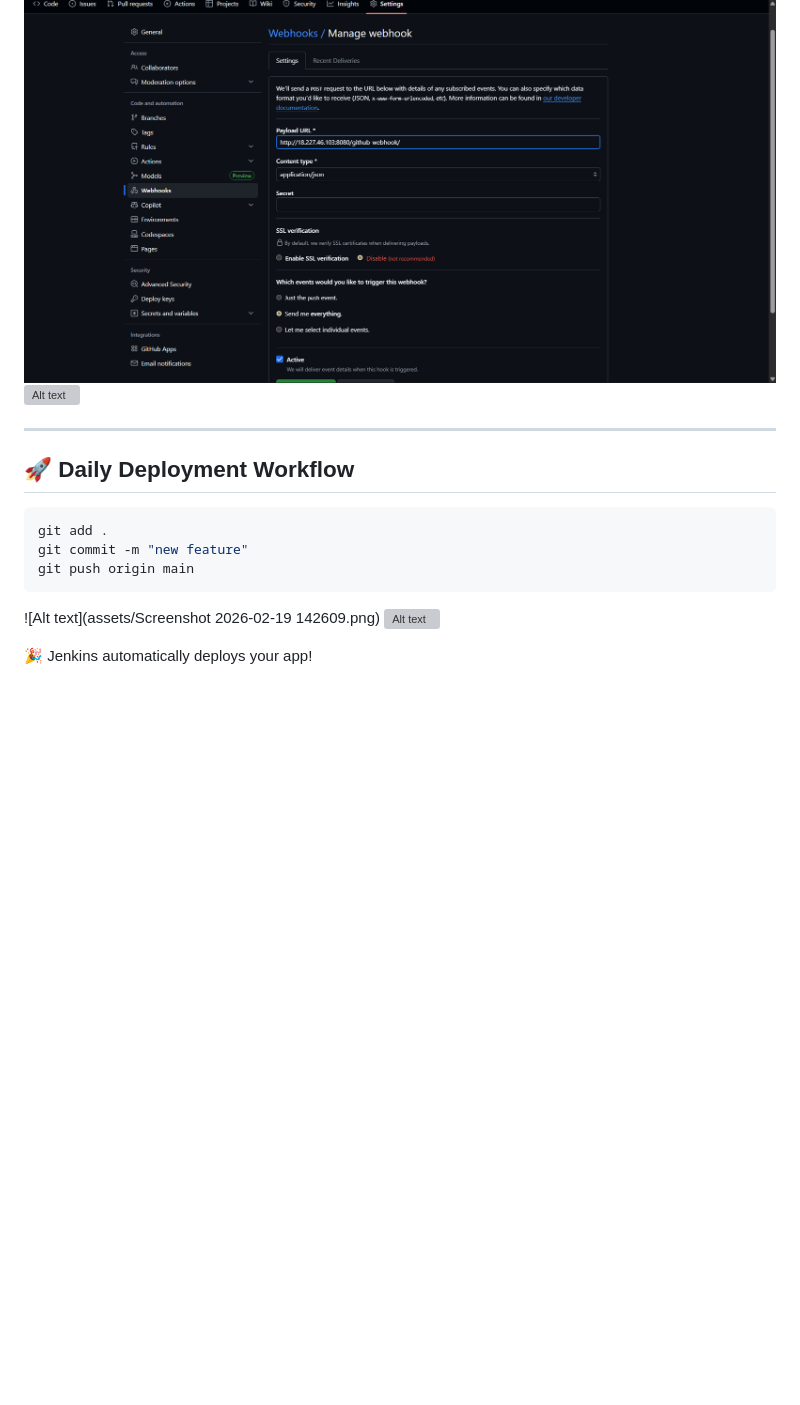
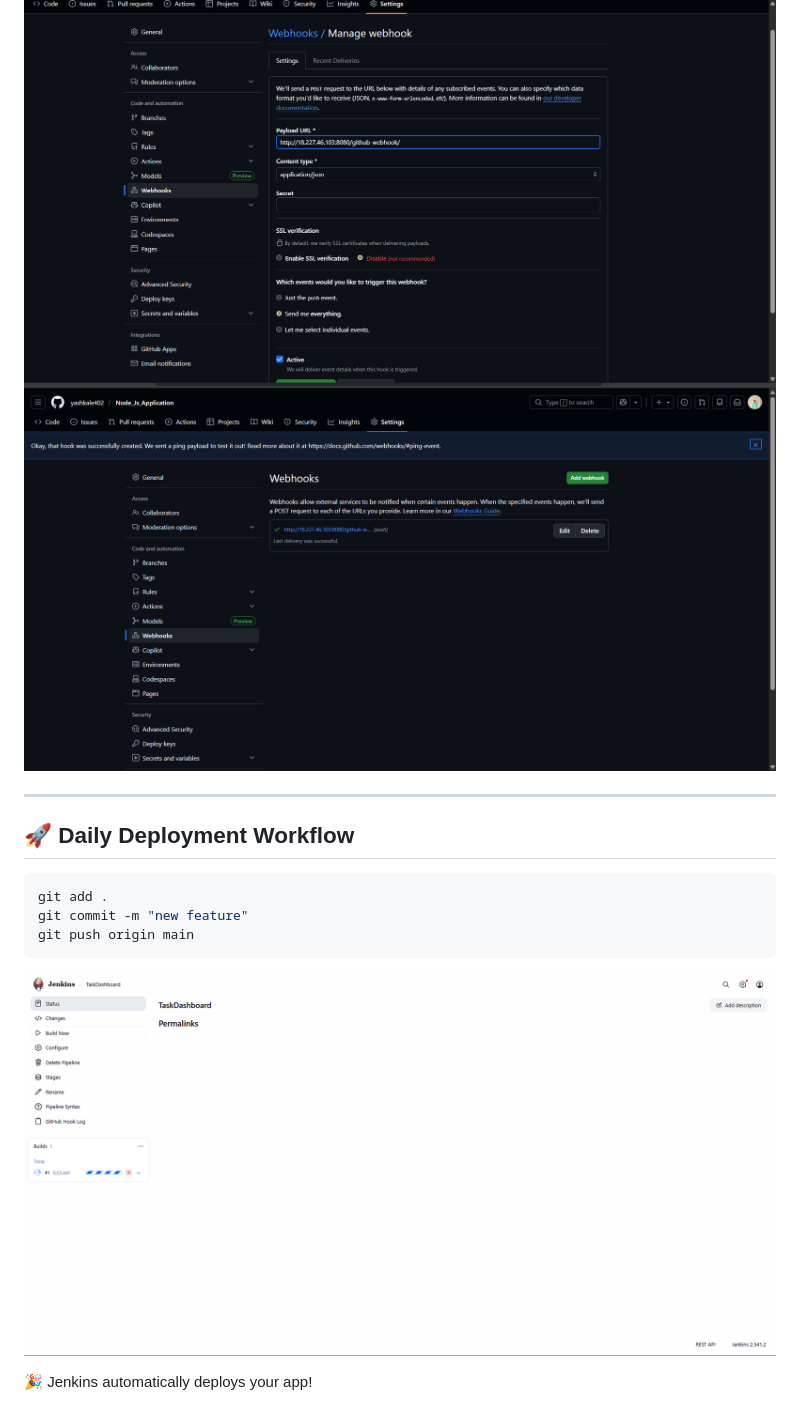
Before and after one commit to yashkale402/Node_Js_Application, a Markdown page: README.md, the part around one of its changes. Rendered like a GitHub page; blank space fills up the shorter version; grey boxes are pictures that could not be loaded.

Commit message:
Modify images in README for clarity
Updated image references in README and added new images.

````diff
--- a/README.md
+++ b/README.md
@@ -299,7 +299,7 @@ Go to: **GitHub Repo → Settings → Webhooks → Add Webhook**
 | Events | Push events |
 
 ![Alt text](assets/webhook_settings.png)
-![Alt text](assets/webhook_settings2.png)
+![Alt text](assets/webhook_settings_2.png)
 
 ---
 
@@ -311,7 +311,7 @@ git commit -m "new feature"
 git push origin main
 ```
 
-![Alt text](assets/Screenshot 2026-02-19 142609.png)
-![Alt text](assets/)
+![Alt text](assets/1.png)
+
 
 🎉 Jenkins automatically deploys your app!
````
Also changed, not shown: other parts of README.md (+2 -0 lines).
